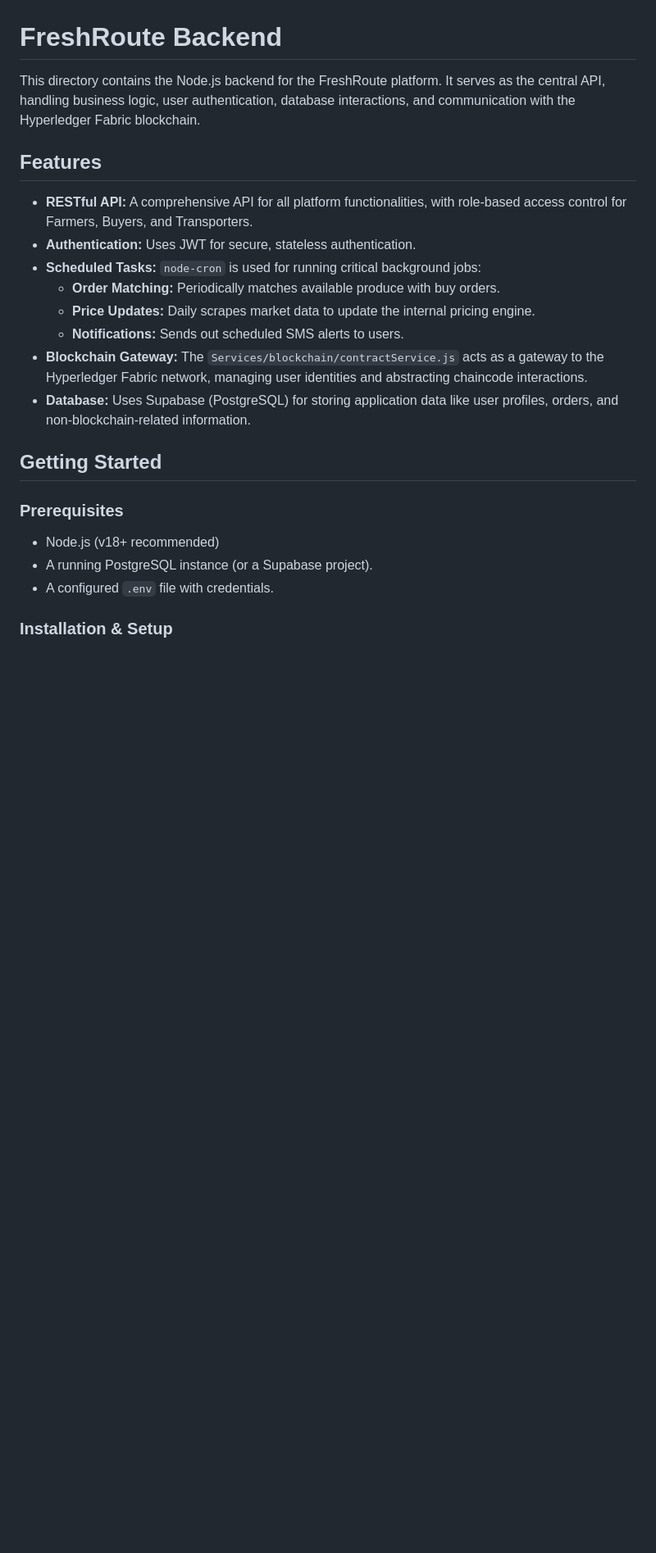
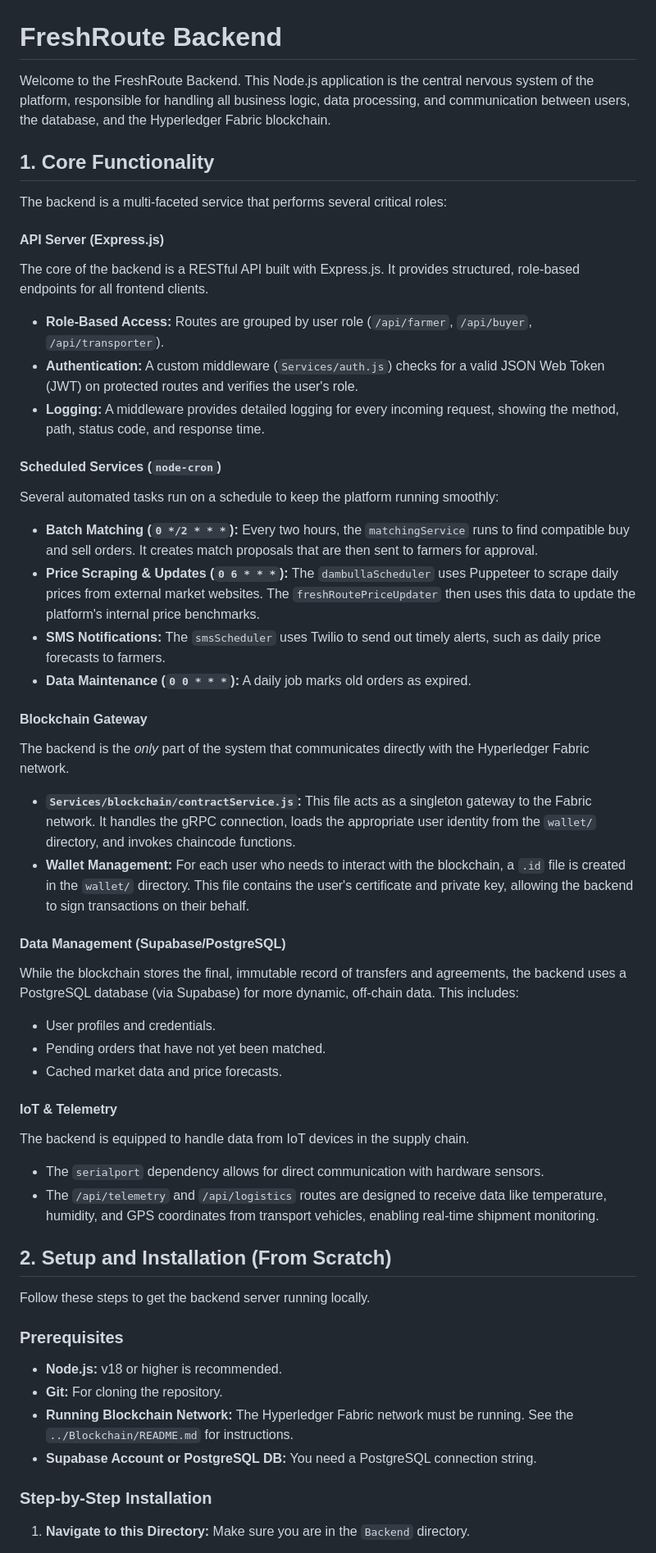
Before and after one commit to AashaniSamarakoon/RP_FreshRoute_Backend, a Markdown page: Backend/README.md, the part around one of its changes. Shown at 82% size. Drawn GitHub-style; blank space fills up the shorter version.

```diff
--- a/Backend/README.md
+++ b/Backend/README.md
@@ -1,25 +1,52 @@
 # FreshRoute Backend
 
-This directory contains the Node.js backend for the FreshRoute platform. It serves as the central API, handling business logic, user authentication, database interactions, and communication with the Hyperledger Fabric blockchain.
+Welcome to the FreshRoute Backend. This Node.js application is the central nervous system of the platform, responsible for handling all business logic, data processing, and communication between users, the database, and the Hyperledger Fabric blockchain.
 
-## Features
+## 1. Core Functionality
 
-*   **RESTful API:** A comprehensive API for all platform functionalities, with role-based access control for Farmers, Buyers, and Transporters.
-*   **Authentication:** Uses JWT for secure, stateless authentication.
-*   **Scheduled Tasks:** `node-cron` is used for running critical background jobs:
-    *   **Order Matching:** Periodically matches available produce with buy orders.
-    *   **Price Updates:** Daily scrapes market data to update the internal pricing engine.
-    *   **Notifications:** Sends out scheduled SMS alerts to users.
-*   **Blockchain Gateway:** The `Services/blockchain/contractService.js` acts as a gateway to the Hyperledger Fabric network, managing user identities and abstracting chaincode interactions.
-*   **Database:** Uses Supabase (PostgreSQL) for storing application data like user profiles, orders, and non-blockchain-related information.
+The backend is a multi-faceted service that performs several critical roles:
 
-## Getting Started
+#### API Server (Express.js)
+The core of the backend is a RESTful API built with Express.js. It provides structured, role-based endpoints for all frontend clients.
+- **Role-Based Access:** Routes are grouped by user role (`/api/farmer`, `/api/buyer`, `/api/transporter`).
+- **Authentication:** A custom middleware (`Services/auth.js`) checks for a valid JSON Web Token (JWT) on protected routes and verifies the user's role.
+- **Logging:** A middleware provides detailed logging for every incoming request, showing the method, path, status code, and response time.
+
+#### Scheduled Services (`node-cron`)
+Several automated tasks run on a schedule to keep the platform running smoothly:
+- **Batch Matching (`0 */2 * * *`):** Every two hours, the `matchingService` runs to find compatible buy and sell orders. It creates match proposals that are then sent to farmers for approval.
+- **Price Scraping & Updates (`0 6 * * *`):** The `dambullaScheduler` uses Puppeteer to scrape daily prices from external market websites. The `freshRoutePriceUpdater` then uses this data to update the platform's internal price benchmarks.
+- **SMS Notifications:** The `smsScheduler` uses Twilio to send out timely alerts, such as daily price forecasts to farmers.
+- **Data Maintenance (`0 0 * * *`):** A daily job marks old orders as expired.
+
+#### Blockchain Gateway
+The backend is the *only* part of the system that communicates directly with the Hyperledger Fabric network.
+- **`Services/blockchain/contractService.js`:** This file acts as a singleton gateway to the Fabric network. It handles the gRPC connection, loads the appropriate user identity from the `wallet/` directory, and invokes chaincode functions.
+- **Wallet Management:** For each user who needs to interact with the blockchain, a `.id` file is created in the `wallet/` directory. This file contains the user's certificate and private key, allowing the backend to sign transactions on their behalf.
+
+#### Data Management (Supabase/PostgreSQL)
+While the blockchain stores the final, immutable record of transfers and agreements, the backend uses a PostgreSQL database (via Supabase) for more dynamic, off-chain data. This includes:
+- User profiles and credentials.
+- Pending orders that have not yet been matched.
+- Cached market data and price forecasts.
+
+#### IoT & Telemetry
+The backend is equipped to handle data from IoT devices in the supply chain.
+- The `serialport` dependency allows for direct communication with hardware sensors.
+- The `/api/telemetry` and `/api/logistics` routes are designed to receive data like temperature, humidity, and GPS coordinates from transport vehicles, enabling real-time shipment monitoring.
+
+## 2. Setup and Installation (From Scratch)
+
+Follow these steps to get the backend server running locally.
 
 ### Prerequisites
+*   **Node.js:** v18 or higher is recommended.
+*   **Git:** For cloning the repository.
+*   **Running Blockchain Network:** The Hyperledger Fabric network must be running. See the `../Blockchain/README.md` for instructions.
+*   **Supabase Account or PostgreSQL DB:** You need a PostgreSQL connection string.
 
-*   Node.js (v18+ recommended)
-*   A running PostgreSQL instance (or a Supabase project).
-*   A configured `.env` file with credentials.
+### Step-by-Step Installation
 
-### Installation & Setup
+1.  **Navigate to this Directory:**
+    Make sure you are in the `Backend` directory.
 
```
Also changed, not shown: other parts of Backend/README.md (+52 -59 lines).
